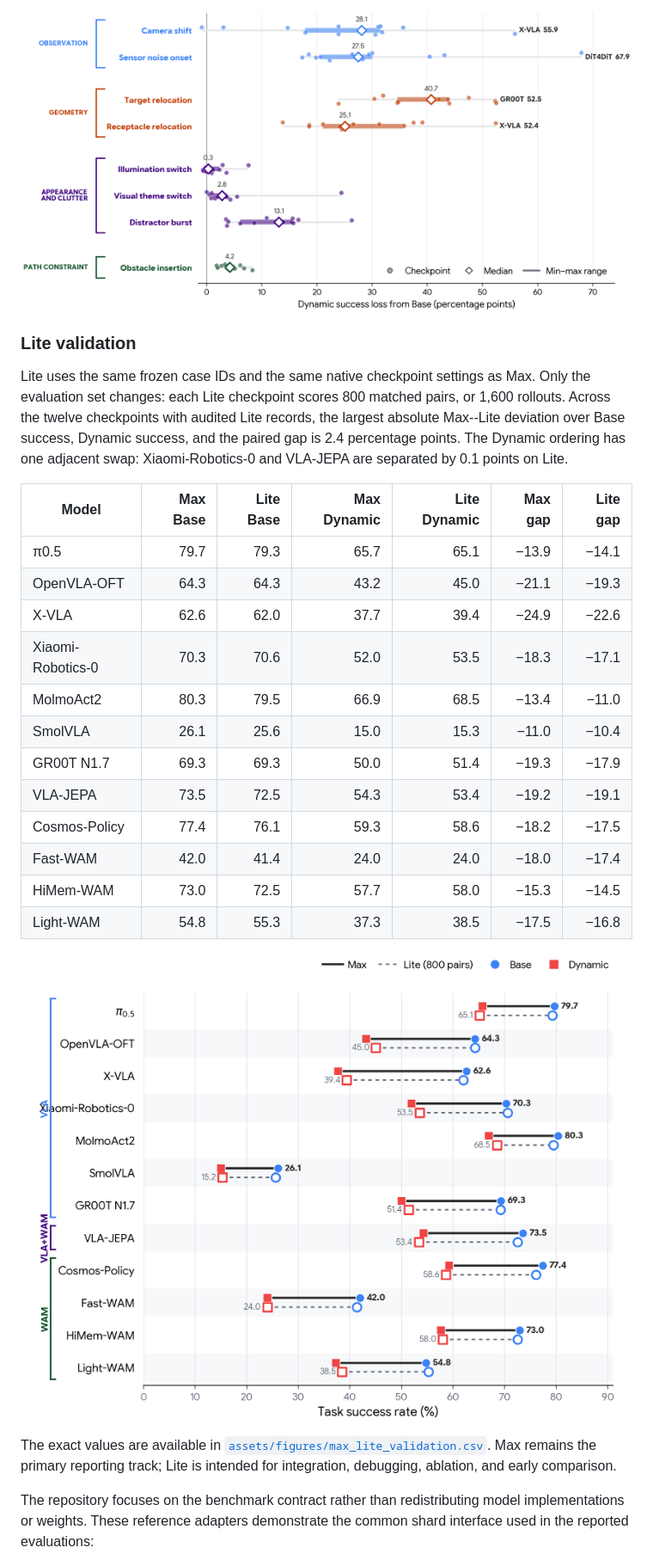
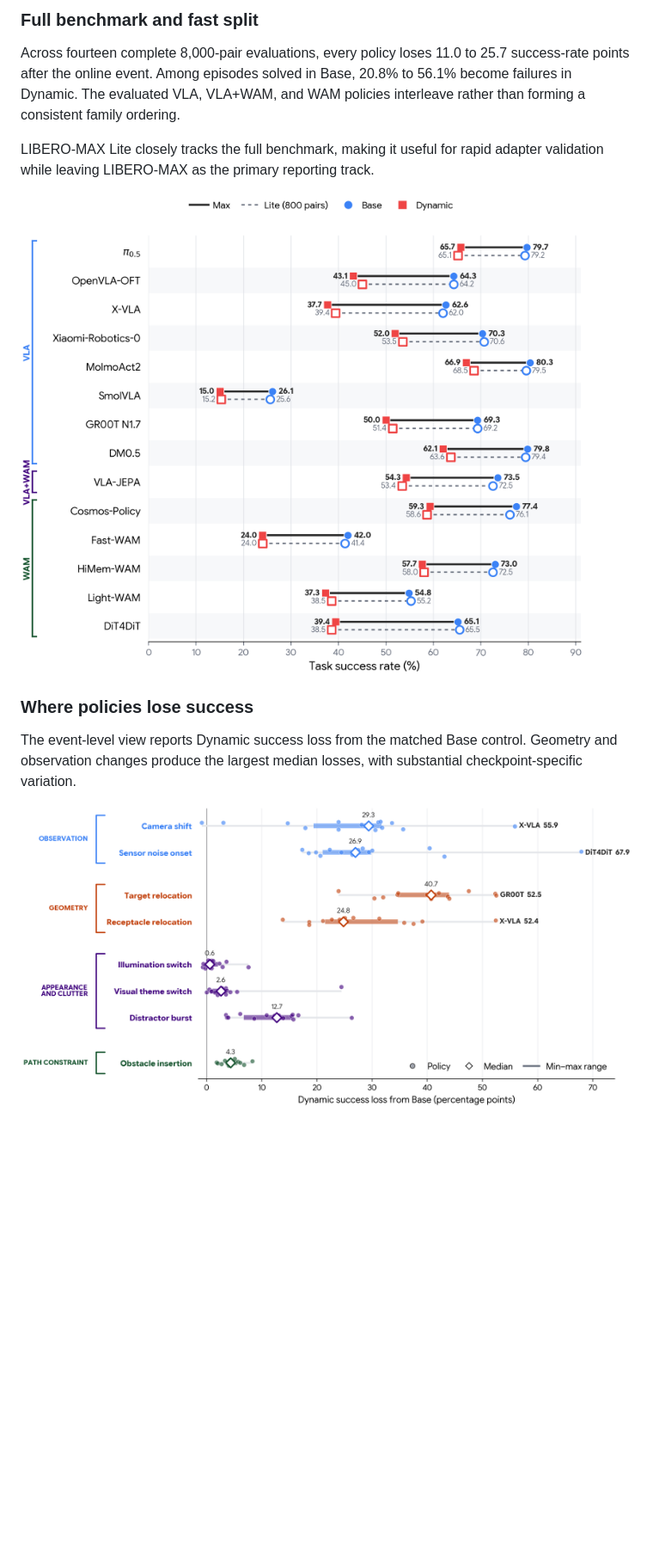
Before and after one commit to jinzijian/LIBERO-MAX, a Markdown page: README.md, the part around the change printed below. Shown: that part at 86% size. Rendered like a GitHub page; pictures changed too: assets/figures/change_type_breakdown.png, assets/figures/max_lite_validation.png; blank space fills up the shorter version.

Commit message:
Sync public results with fourteen-policy evaluation

```diff
--- a/README.md
+++ b/README.md
@@ -147,43 +66,15 @@ compact source data for the table and plots is available in
 
-<p align="center">
-  <img src="assets/figures/change_type_breakdown.png" width="100%" alt="Success-rate loss by model and online change type">
-</p>
+### Full benchmark and fast split
 
-### Lite validation
+Across fourteen complete 8,000-pair evaluations, every policy loses 11.0 to 25.7 success-rate points after the online event. Among episodes solved in Base, 20.8% to 56.1% become failures in Dynamic. The evaluated VLA, VLA+WAM, and WAM policies interleave rather than forming a consistent family ordering.
 
-Lite uses the same frozen case IDs and the same native checkpoint settings as
-Max. Only the evaluation set changes: each Lite checkpoint scores 800 matched
-pairs, or 1,600 rollouts. Across the twelve checkpoints with audited Lite
-records, the largest absolute Max--Lite deviation over Base success, Dynamic
-success, and the paired gap is 2.4 percentage points. The Dynamic ordering has
-one adjacent swap: Xiaomi-Robotics-0 and VLA-JEPA are separated by 0.1 points
-on Lite.
+LIBERO-MAX Lite closely tracks the full benchmark, making it useful for rapid adapter validation while leaving LIBERO-MAX as the primary reporting track.
 
-| Model | Max Base | Lite Base | Max Dynamic | Lite Dynamic | Max gap | Lite gap |
-| --- | ---: | ---: | ---: | ---: | ---: | ---: |
-| π0.5 | 79.7 | 79.3 | 65.7 | 65.1 | −13.9 | −14.1 |
-| OpenVLA-OFT | 64.3 | 64.3 | 43.2 | 45.0 | −21.1 | −19.3 |
-| X-VLA | 62.6 | 62.0 | 37.7 | 39.4 | −24.9 | −22.6 |
-| Xiaomi-Robotics-0 | 70.3 | 70.6 | 52.0 | 53.5 | −18.3 | −17.1 |
-| MolmoAct2 | 80.3 | 79.5 | 66.9 | 68.5 | −13.4 | −11.0 |
-| SmolVLA | 26.1 | 25.6 | 15.0 | 15.3 | −11.0 | −10.4 |
-| GR00T N1.7 | 69.3 | 69.3 | 50.0 | 51.4 | −19.3 | −17.9 |
-| VLA-JEPA | 73.5 | 72.5 | 54.3 | 53.4 | −19.2 | −19.1 |
-| Cosmos-Policy | 77.4 | 76.1 | 59.3 | 58.6 | −18.2 | −17.5 |
-| Fast-WAM | 42.0 | 41.4 | 24.0 | 24.0 | −18.0 | −17.4 |
-| HiMem-WAM | 73.0 | 72.5 | 57.7 | 58.0 | −15.3 | −14.5 |
-| Light-WAM | 54.8 | 55.3 | 37.3 | 38.5 | −17.5 | −16.8 |
+![LIBERO-MAX and LIBERO-MAX Lite validation](assets/figures/max_lite_validation.png)
 
-<p align="center">
-  <img src="assets/figures/max_lite_validation.png" width="95%" alt="Max and Lite Base and Dynamic success rates across twelve audited checkpoints">
-</p>
+### Where policies lose success
 
-The exact values are available in
-[`assets/figures/max_lite_validation.csv`](assets/figures/max_lite_validation.csv).
-Max remains the primary reporting track; Lite is intended for integration,
-debugging, ablation, and early comparison.
+The event-level view reports Dynamic success loss from the matched Base control. Geometry and observation changes produce the largest median losses, with substantial checkpoint-specific variation.
 
-The repository focuses on the benchmark contract rather than redistributing
-model implementations or weights. These reference adapters demonstrate the
-common shard interface used in the reported evaluations:
+![Dynamic success loss from Base by event type](assets/figures/change_type_breakdown.png)
 
```
Also changed, not shown: other parts of README.md (+83 -190 lines), benchmark/lite/README.md (+19 -17 lines), assets/figures/main_results.png (deleted), 4 other files.
